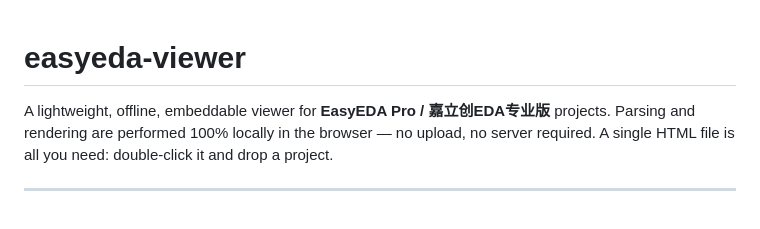
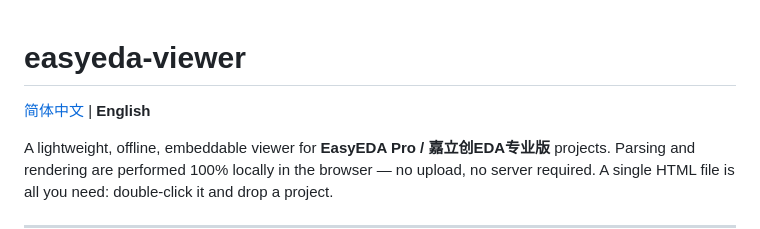
Before and after one commit to easyeda/easyeda-viewer, a Markdown page: README_en.md, the part around the change. Drawn GitHub-style; blank space fills up the shorter version.

```diff
--- a/README_en.md
+++ b/README_en.md
@@ -1,4 +1,6 @@
 # easyeda-viewer
+
+[简体中文](README.md) | **English**
 
 A lightweight, offline, embeddable viewer for **EasyEDA Pro / 嘉立创EDA专业版** projects. Parsing and rendering are performed 100% locally in the browser — no upload, no server required. A single HTML file is all you need: double-click it and drop a project.
 
```
Also changed, not shown: README.md (+1 -0 lines).
